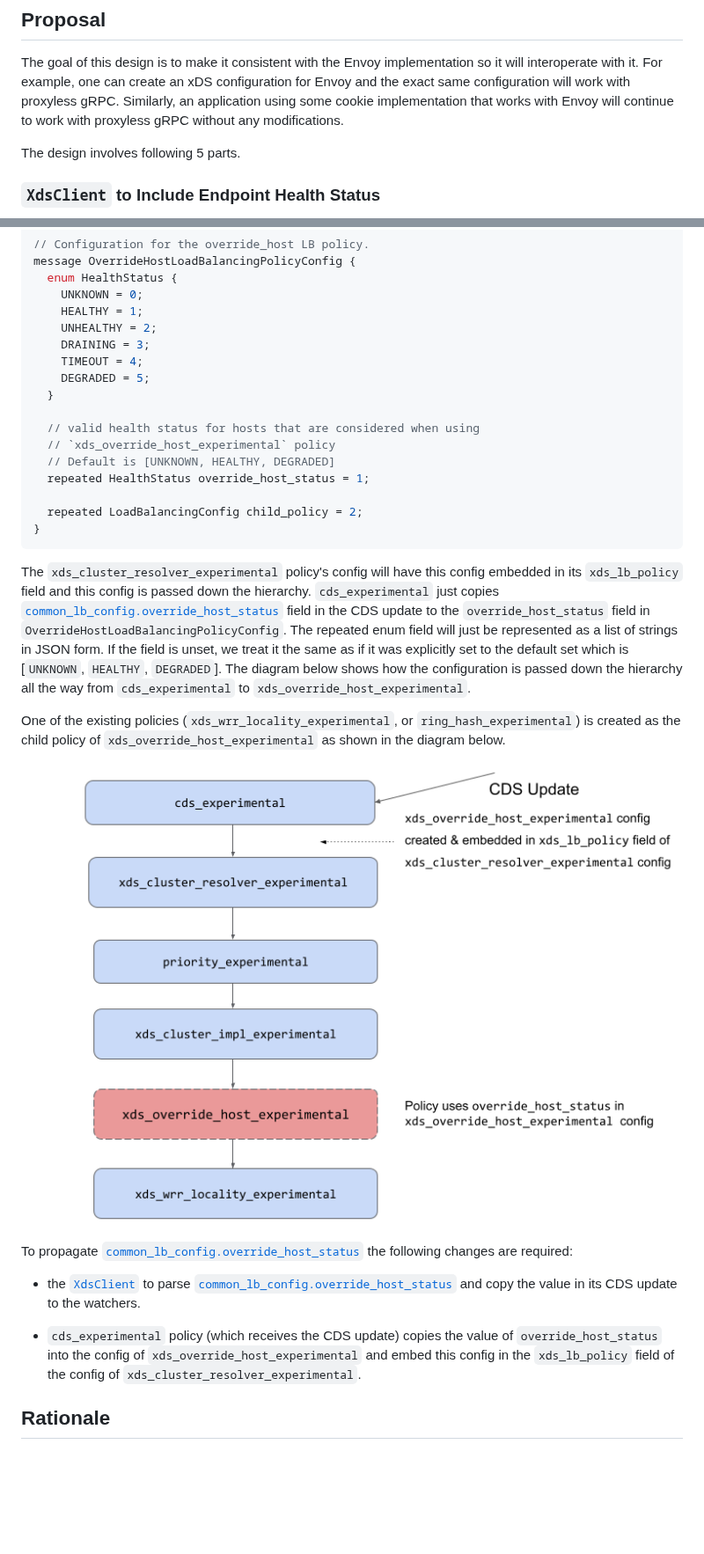
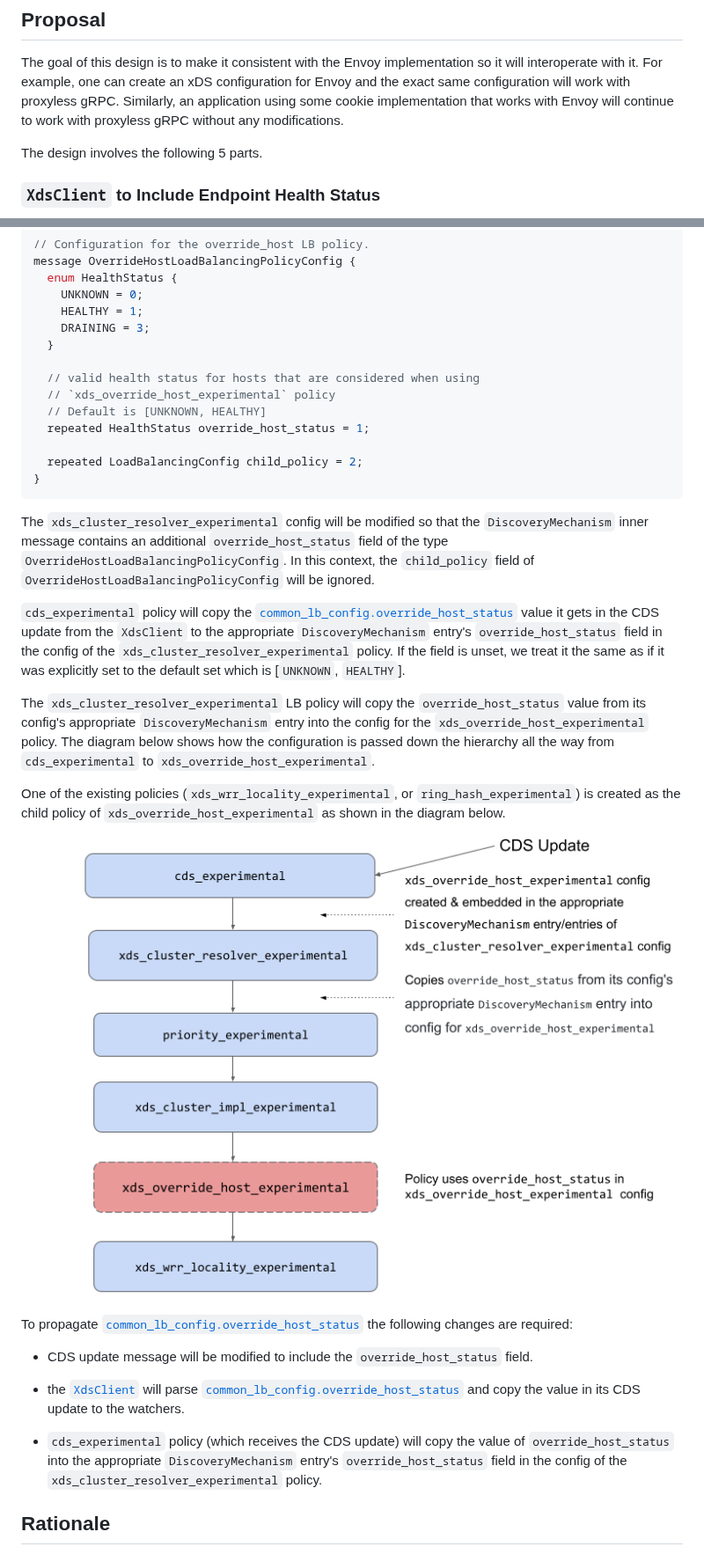
Before and after one commit to grpc/proposal, a Markdown page: A55-xds-stateful-session-affinity.md, 2 parts joined by grey strips. Shown at 88% size. Rendered like a GitHub page; pictures changed too: A55_graphics/lb-hierarchy.png; blank space fills up the shorter version.

Commit message:
fix description to use DiscoveryMechanism in xds_cluster_resolver policy's config

````diff
--- a/A55-xds-stateful-session-affinity.md
+++ b/A55-xds-stateful-session-affinity.md
@@ -63,7 +63,7 @@ proxyless gRPC. Similarly, an application using some cookie implementation
 that works with Envoy will continue to work with proxyless gRPC without any
 modifications.
 
-The design involves following 5 parts.
+The design involves the following 5 parts.
 
 ### `XdsClient` to Include Endpoint Health Status
 
@@ -385,32 +385,38 @@ message OverrideHostLoadBalancingPolicyConfig {
   enum HealthStatus {
     UNKNOWN = 0;
     HEALTHY = 1;
-    UNHEALTHY = 2;
     DRAINING = 3;
-    TIMEOUT = 4;
-    DEGRADED = 5;
   }
 
   // valid health status for hosts that are considered when using
   // `xds_override_host_experimental` policy
-  // Default is [UNKNOWN, HEALTHY, DEGRADED]
+  // Default is [UNKNOWN, HEALTHY]
   repeated HealthStatus override_host_status = 1;
 
   repeated LoadBalancingConfig child_policy = 2;
 }
 ```
 
-The `xds_cluster_resolver_experimental` policy's config will have this config
-embedded in its `xds_lb_policy` field and this config is passed down the
-hierarchy. `cds_experimental` just copies
-[`common_lb_config.override_host_status`][or-host-status]
-field in the CDS update to the `override_host_status` field in
-`OverrideHostLoadBalancingPolicyConfig`. The repeated enum field will just be
-represented as a list of strings in JSON form. If the field is unset,
+The `xds_cluster_resolver_experimental` config will be modified so that the
+`DiscoveryMechanism` inner message contains an additional
+`override_host_status` field of the type
+`OverrideHostLoadBalancingPolicyConfig`. In this context,
+the `child_policy` field of `OverrideHostLoadBalancingPolicyConfig` will be
+ignored.
+
+`cds_experimental` policy will copy the
+[`common_lb_config.override_host_status`][or-host-status] value it gets
+in the CDS update from the `XdsClient` to the appropriate `DiscoveryMechanism`
+entry's `override_host_status` field in the config of the
+`xds_cluster_resolver_experimental` policy. If the field is unset,
 we treat it the same as if it was explicitly set to the default set which is
-[`UNKNOWN`, `HEALTHY`, `DEGRADED`]. The diagram below shows how the
-configuration is passed down the hierarchy all the way from `cds_experimental`
-to `xds_override_host_experimental`.
+[`UNKNOWN`, `HEALTHY`].
+
+The `xds_cluster_resolver_experimental` LB policy will copy the
+`override_host_status` value from its config's appropriate `DiscoveryMechanism`
+entry into the config for the `xds_override_host_experimental` policy. The
+diagram below shows how the configuration is passed down the hierarchy all the
+way from `cds_experimental` to `xds_override_host_experimental`.
 
 One of the existing policies (`xds_wrr_locality_experimental`,
 or `ring_hash_experimental`) is created as the child policy of
@@ -421,14 +427,17 @@ or `ring_hash_experimental`) is created as the child policy of
 To propagate [`common_lb_config.override_host_status`][or-host-status] the
 following changes are required:
 
-* the [`XdsClient`][grpc-client-arch] to parse
+* CDS update message will be modified to include the `override_host_status`
+field.
+
+* the [`XdsClient`][grpc-client-arch] will parse
 [`common_lb_config.override_host_status`][or-host-status] and copy the value
 in its CDS update to the watchers.
 
-* `cds_experimental` policy (which receives the CDS update) copies the value
-of `override_host_status` into the config of `xds_override_host_experimental`
-and embed this config in the `xds_lb_policy` field of the config of
-`xds_cluster_resolver_experimental`.
+* `cds_experimental` policy (which receives the CDS update) will copy the
+value of `override_host_status` into the appropriate `DiscoveryMechanism`
+entry's `override_host_status` field in the config of the
+`xds_cluster_resolver_experimental` policy.
 
 ## Rationale
 
````
Also changed, not shown: other parts of A55-xds-stateful-session-affinity.md (+1 -1 lines), 1 other file.
